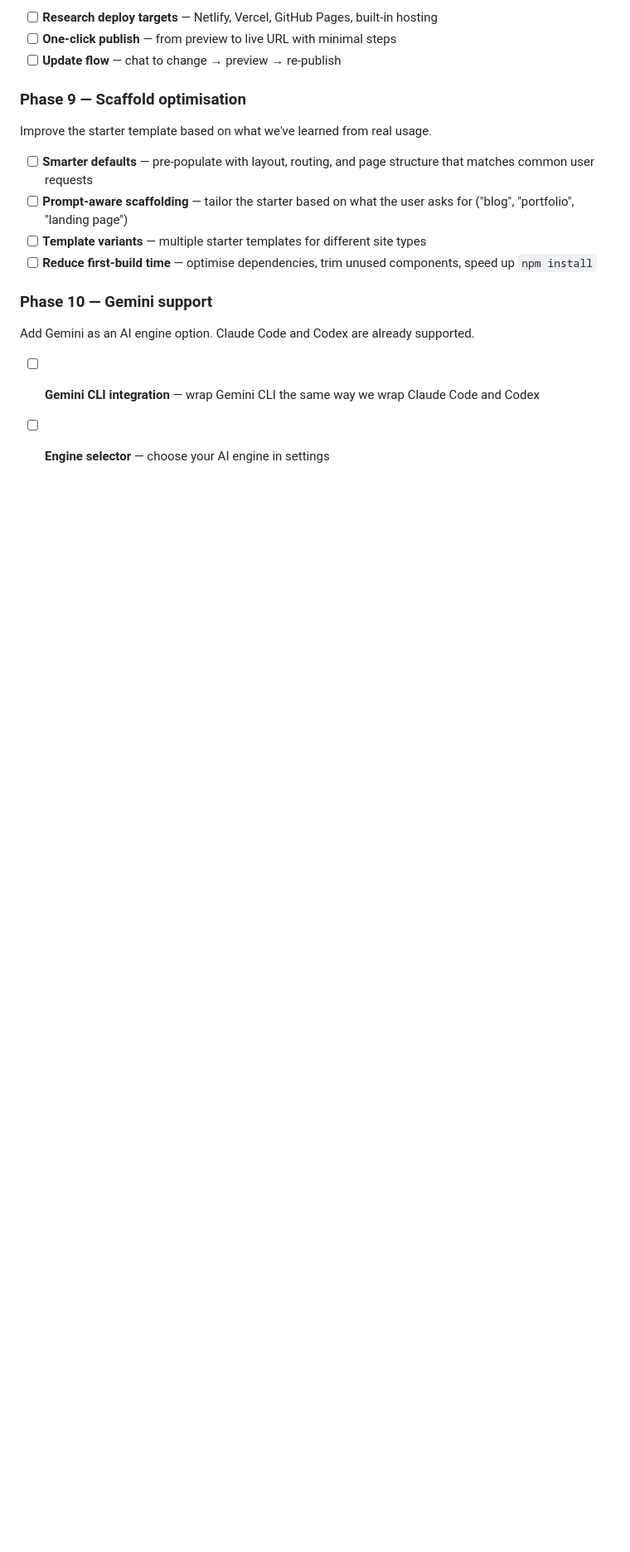
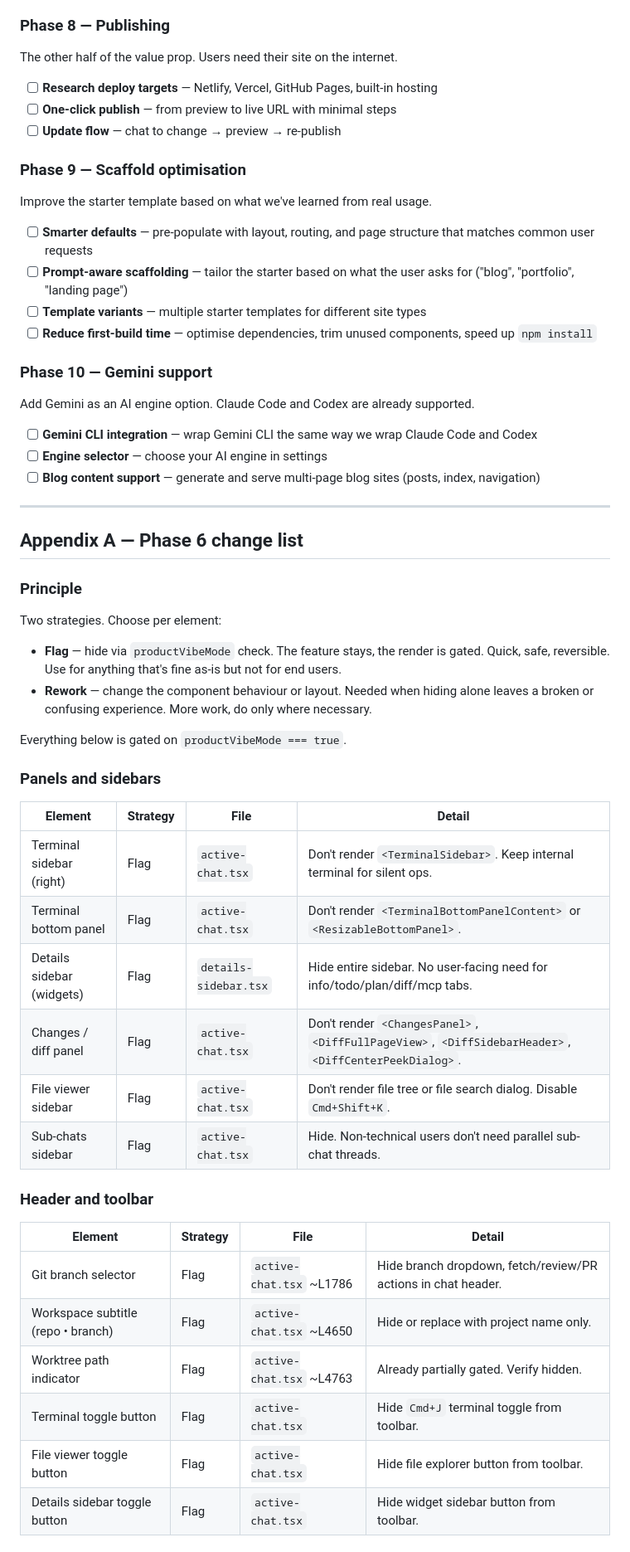
Before and after one commit to productamp/vilde-x1, a Markdown page: product/plan.md, the part around one of its changes. Shown at 83% size. Rendered like a GitHub page; blank space fills up the shorter version.

```diff
--- a/product/plan.md
+++ b/product/plan.md
@@ -158,3 +157,40 @@ Add Gemini as an AI engine option. Claude Code and Codex are already supported.
 
 - [ ] **Gemini CLI integration** — wrap Gemini CLI the same way we wrap Claude Code and Codex
 - [ ] **Engine selector** — choose your AI engine in settings
+- [ ] **Blog content support** — generate and serve multi-page blog sites (posts, index, navigation)
+
+---
+
+## Appendix A — Phase 6 change list
+
+### Principle
+
+Two strategies. Choose per element:
+
+- **Flag** — hide via `productVibeMode` check. The feature stays, the render is gated. Quick, safe, reversible. Use for anything that's fine as-is but not for end users.
+- **Rework** — change the component behaviour or layout. Needed when hiding alone leaves a broken or confusing experience. More work, do only where necessary.
+
+Everything below is gated on `productVibeMode === true`.
+
+### Panels and sidebars
+
+| Element | Strategy | File | Detail |
+|---------|----------|------|--------|
+| Terminal sidebar (right) | Flag | `active-chat.tsx` | Don't render `<TerminalSidebar>`. Keep internal terminal for silent ops. |
+| Terminal bottom panel | Flag | `active-chat.tsx` | Don't render `<TerminalBottomPanelContent>` or `<ResizableBottomPanel>`. |
+| Details sidebar (widgets) | Flag | `details-sidebar.tsx` | Hide entire sidebar. No user-facing need for info/todo/plan/diff/mcp tabs. |
+| Changes / diff panel | Flag | `active-chat.tsx` | Don't render `<ChangesPanel>`, `<DiffFullPageView>`, `<DiffSidebarHeader>`, `<DiffCenterPeekDialog>`. |
+| File viewer sidebar | Flag | `active-chat.tsx` | Don't render file tree or file search dialog. Disable `Cmd+Shift+K`. |
+| Sub-chats sidebar | Flag | `active-chat.tsx` | Hide. Non-technical users don't need parallel sub-chat threads. |
+
+### Header and toolbar
+
+| Element | Strategy | File | Detail |
+|---------|----------|------|--------|
+| Git branch selector | Flag | `active-chat.tsx` ~L1786 | Hide branch dropdown, fetch/review/PR actions in chat header. |
+| Workspace subtitle (repo • branch) | Flag | `active-chat.tsx` ~L4650 | Hide or replace with project name only. |
+| Worktree path indicator | Flag | `active-chat.tsx` ~L4763 | Already partially gated. Verify hidden. |
+| Terminal toggle button | Flag | `active-chat.tsx` | Hide `Cmd+J` terminal toggle from toolbar. |
+| File viewer toggle button | Flag | `active-chat.tsx` | Hide file explorer button from toolbar. |
+| Details sidebar toggle button | Flag | `active-chat.tsx` | Hide widget sidebar button from toolbar. |
+
```
Also changed, not shown: other parts of product/plan.md (+50 -2 lines).
